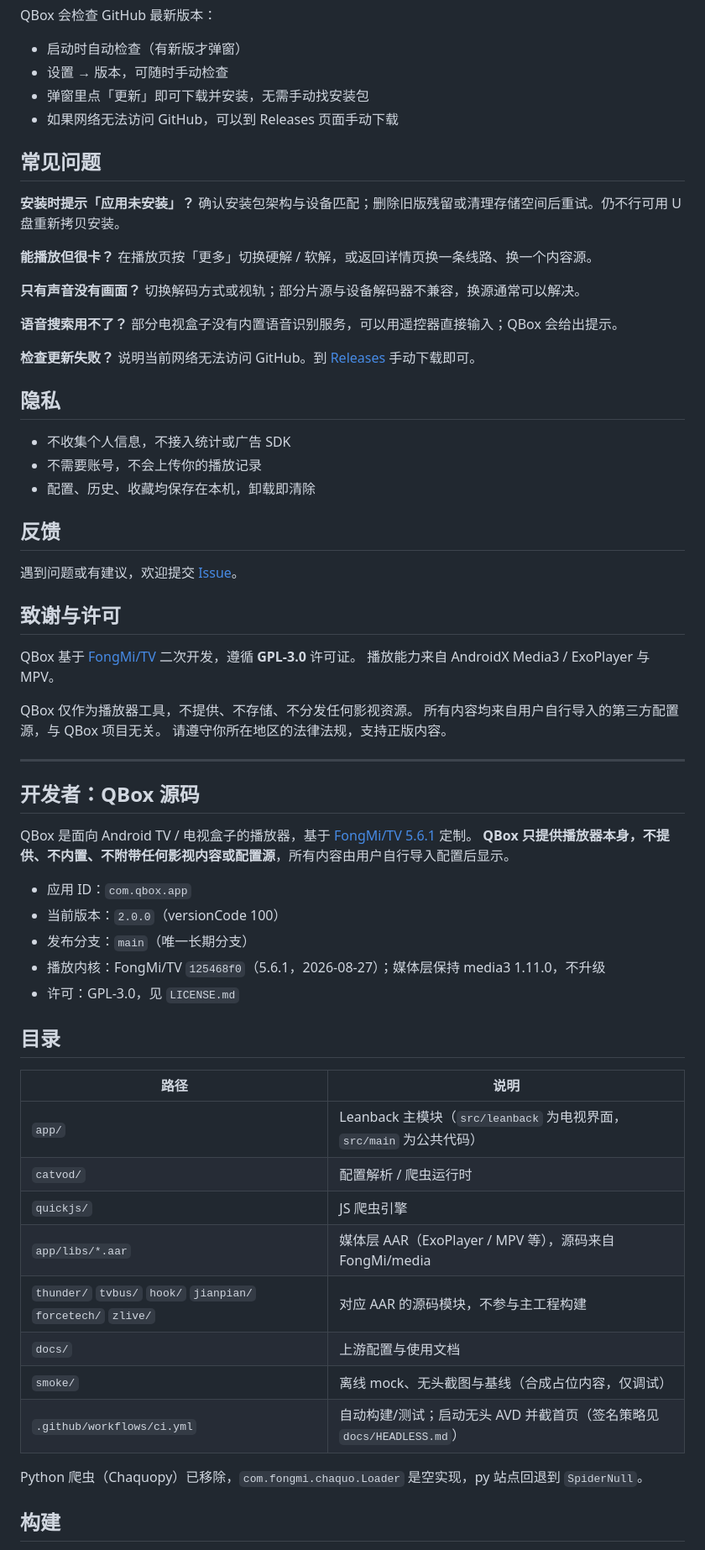
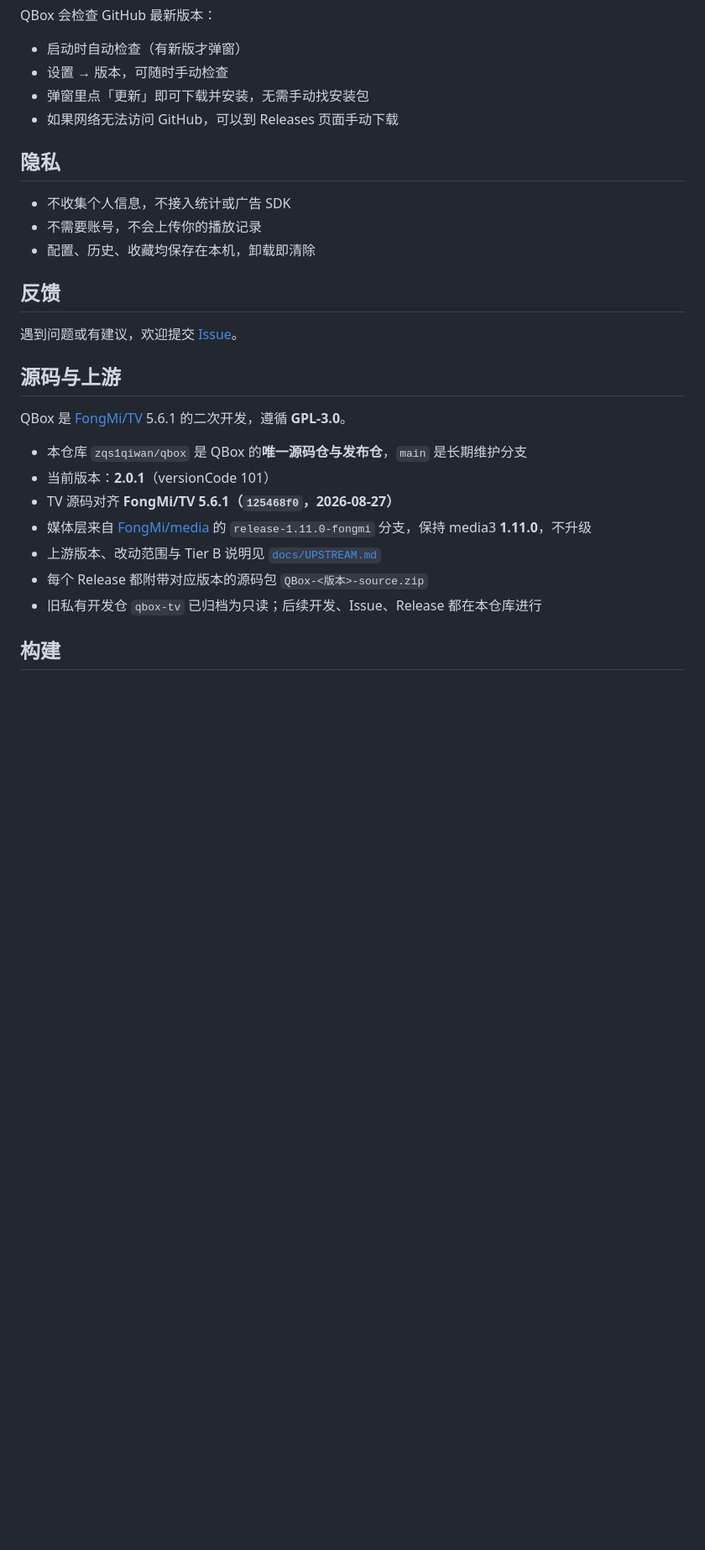
Before and after one commit to Hululu007/qbox, a Markdown page: README.md, the part around one of its changes. Shown at 84% size. Drawn GitHub-style; blank space fills up the shorter version.

```diff
--- a/README.md
+++ b/README.md
@@ -121,23 +115,6 @@ QBox 会检查 GitHub 最新版本：
 - 弹窗里点「更新」即可下载并安装，无需手动找安装包
 - 如果网络无法访问 GitHub，可以到 Releases 页面手动下载
 
-## 常见问题
-
-**安装时提示「应用未安装」？**
-确认安装包架构与设备匹配；删除旧版残留或清理存储空间后重试。仍不行可用 U 盘重新拷贝安装。
-
-**能播放但很卡？**
-在播放页按「更多」切换硬解 / 软解，或返回详情页换一条线路、换一个内容源。
-
-**只有声音没有画面？**
-切换解码方式或视轨；部分片源与设备解码器不兼容，换源通常可以解决。
-
-**语音搜索用不了？**
-部分电视盒子没有内置语音识别服务，可以用遥控器直接输入；QBox 会给出提示。
-
-**检查更新失败？**
-说明当前网络无法访问 GitHub。到 [Releases](https://github.com/zqs1qiwan/qbox/releases/latest) 手动下载即可。
-
 ## 隐私
 
 - 不收集个人信息，不接入统计或广告 SDK
@@ -148,43 +125,17 @@ QBox 会检查 GitHub 最新版本：
 
 遇到问题或有建议，欢迎提交 [Issue](https://github.com/zqs1qiwan/qbox/issues)。
 
-## 致谢与许可
+## 源码与上游
 
-QBox 基于 [FongMi/TV](https://github.com/FongMi/TV) 二次开发，遵循 **GPL-3.0** 许可证。
-播放能力来自 AndroidX Media3 / ExoPlayer 与 MPV。
+QBox 是 [FongMi/TV](https://github.com/FongMi/TV) 5.6.1 的二次开发，遵循 **GPL-3.0**。
 
-QBox 仅作为播放器工具，不提供、不存储、不分发任何影视资源。
-所有内容均来自用户自行导入的第三方配置源，与 QBox 项目无关。
-请遵守你所在地区的法律法规，支持正版内容。
-
----
-
-## 开发者：QBox 源码
-
-
-QBox 是面向 Android TV / 电视盒子的播放器，基于 [FongMi/TV 5.6.1](https://github.com/FongMi/TV) 定制。
-**QBox 只提供播放器本身，不提供、不内置、不附带任何影视内容或配置源**，所有内容由用户自行导入配置后显示。
-
-- 应用 ID：`com.qbox.app`
-- 当前版本：`2.0.0`（versionCode 100）
-- 发布分支：`main`（唯一长期分支）
-- 播放内核：FongMi/TV `125468f0`（5.6.1，2026-08-27）；媒体层保持 media3 1.11.0，不升级
-- 许可：GPL-3.0，见 `LICENSE.md`
-
-## 目录
-
-| 路径 | 说明 |
-|---|---|
-| `app/` | Leanback 主模块（`src/leanback` 为电视界面，`src/main` 为公共代码） |
-| `catvod/` | 配置解析 / 爬虫运行时 |
-| `quickjs/` | JS 爬虫引擎 |
-| `app/libs/*.aar` | 媒体层 AAR（ExoPlayer / MPV 等），源码来自 FongMi/media |
-| `thunder/` `tvbus/` `hook/` `jianpian/` `forcetech/` `zlive/` | 对应 AAR 的源码模块，不参与主工程构建 |
-| `docs/` | 上游配置与使用文档 |
-| `smoke/` | 离线 mock、无头截图与基线（合成占位内容，仅调试） |
-| `.github/workflows/ci.yml` | 自动构建/测试；启动无头 AVD 并截首页（签名策略见 `docs/HEADLESS.md`） |
-
-Python 爬虫（Chaquopy）已移除，`com.fongmi.chaquo.Loader` 是空实现，py 站点回退到 `SpiderNull`。
+- 本仓库 `zqs1qiwan/qbox` 是 QBox 的**唯一源码仓与发布仓**，`main` 是长期维护分支
+- 当前版本：**2.0.1**（versionCode 101）
+- TV 源码对齐 **FongMi/TV 5.6.1（`125468f0`，2026-08-27）**
+- 媒体层来自 [FongMi/media](https://github.com/FongMi/media) 的 `release-1.11.0-fongmi` 分支，保持 media3 **1.11.0**，不升级
+- 上游版本、改动范围与 Tier B 说明见 [`docs/UPSTREAM.md`](docs/UPSTREAM.md)
+- 每个 Release 都附带对应版本的源码包 `QBox-<版本>-source.zip`
+- 旧私有开发仓 `qbox-tv` 已归档为只读；后续开发、Issue、Release 都在本仓库进行
 
 ## 构建
 
```
Also changed, not shown: other parts of README.md (+36 -53 lines), docs/README.md (+2 -1 lines), docs/RELEASE-NOTES-2.0.1.md (added, +47 -0 lines), docs/UPSTREAM.md (+13 -5 lines), branding/qbox-logo.png, 3 other files.
